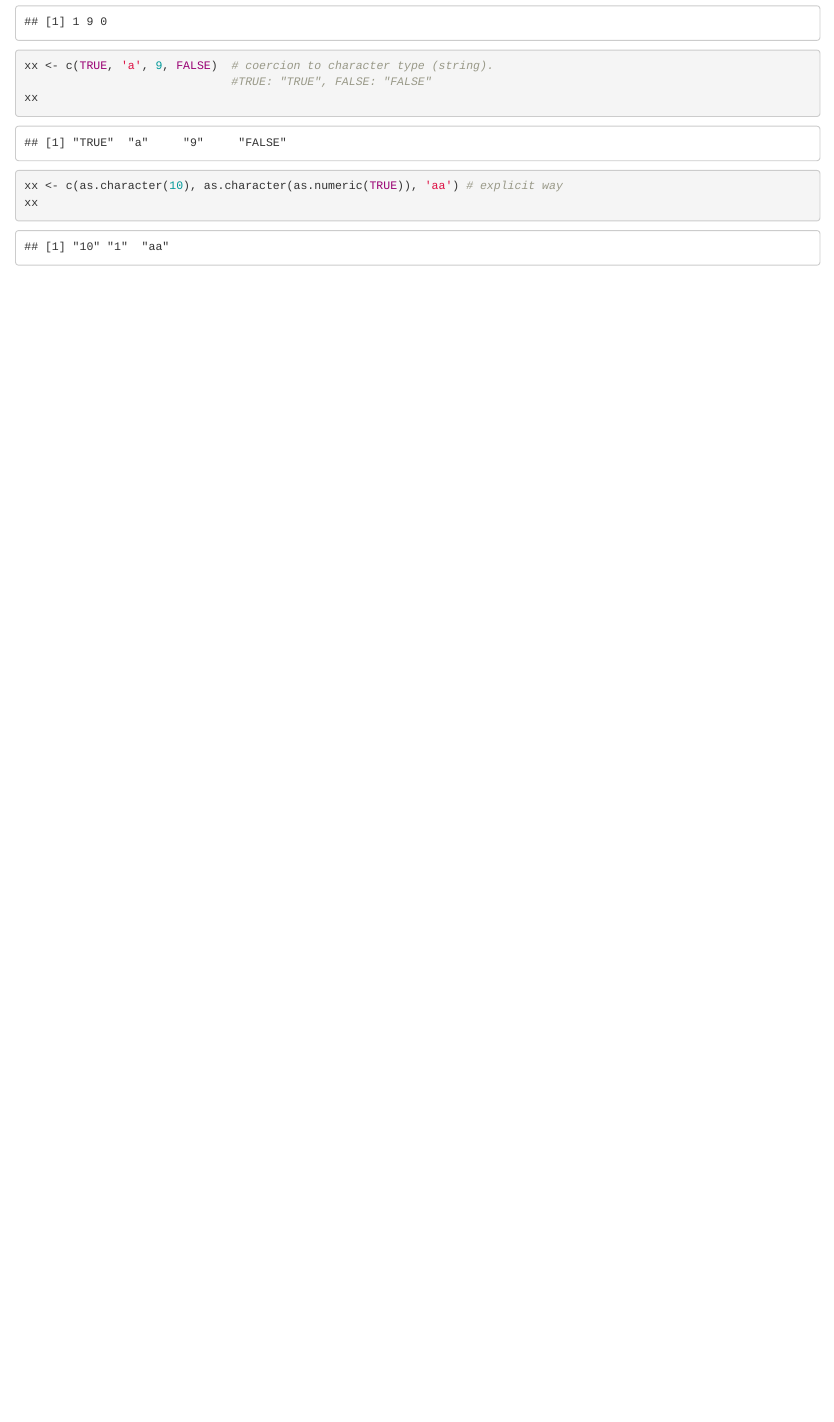
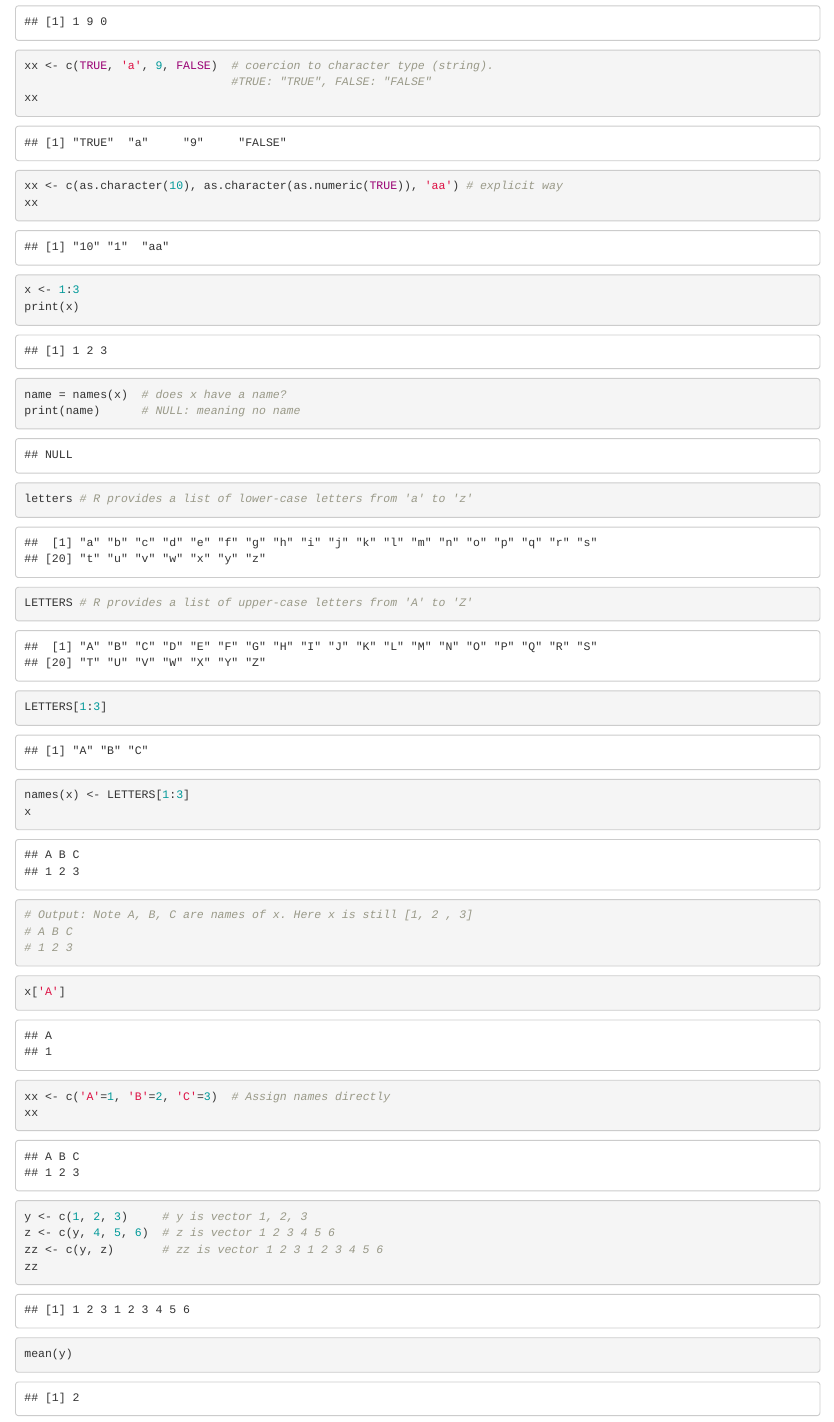
Before and after one commit to tuantla80/R-Shiny-Apps, an R Markdown document (R_Examples/vectors.RMD): the page in a window 1100 px wide, from 1610 px down. Rendered offline with R 4.5, knitr and Pandoc, with nearby package versions.

Commit message:
update vectors

````diff
--- a/R_Examples/vectors.RMD
+++ b/R_Examples/vectors.RMD
@@ -75,3 +75,44 @@ xx
 xx <- c(as.character(10), as.character(as.numeric(TRUE)), 'aa') # explicit way
 xx
 ```
+<!-- Vector naming -->
+```{r}
+x <- 1:3
+print(x)
+name = names(x)  # does x have a name?
+print(name)      # NULL: meaning no name
+```
+```{r}
+letters # R provides a list of lower-case letters from 'a' to 'z'
+```
+```{r}
+LETTERS # R provides a list of upper-case letters from 'A' to 'Z'
+```
+```{r}
+LETTERS[1:3]
+```
+```{r}
+names(x) <- LETTERS[1:3]
+x
+# Output: Note A, B, C are names of x. Here x is still [1, 2 , 3]
+# A B C
+# 1 2 3
+```
+```{r}
+x['A']
+```
+```{r}
+xx <- c('A'=1, 'B'=2, 'C'=3)  # Assign names directly
+xx
+```
+<!-- Append values to vector -->
+```{r}
+y <- c(1, 2, 3)     # y is vector 1, 2, 3
+z <- c(y, 4, 5, 6)  # z is vector 1 2 3 4 5 6
+zz <- c(y, z)       # zz is vector 1 2 3 1 2 3 4 5 6
+zz
+```
+<!-- mean(), sum(), min(), max() of vector -->
+```{r}
+mean(y)
+```
````
